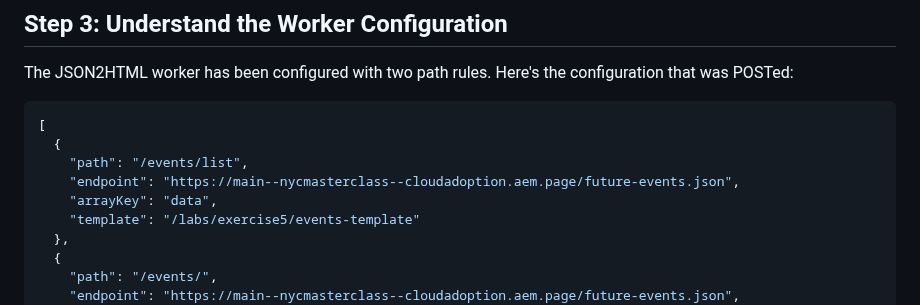
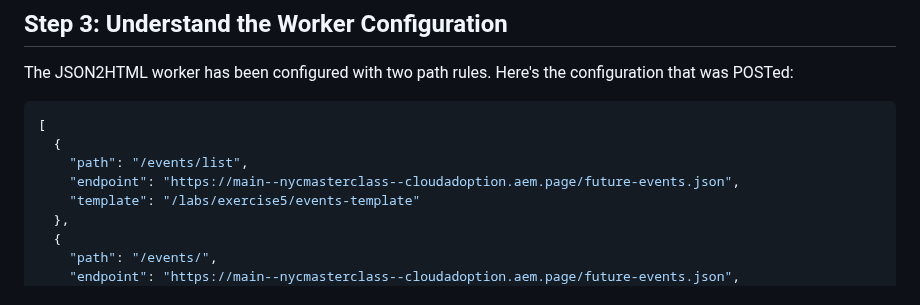
Before and after one commit to cloudadoption/nycmasterclass, a Markdown page: labs/exercise5/instructions.md, the part around the change. Drawn GitHub-style.

Commit message:
Remove 'arrayKey' from events list in instructions
Removed 'arrayKey' from the events list configuration. not needed there

```diff
--- a/labs/exercise5/instructions.md
+++ b/labs/exercise5/instructions.md
@@ -319,7 +319,6 @@ The JSON2HTML worker has been configured with two path rules. Here's the configu
   {
     "path": "/events/list",
     "endpoint": "https://main--nycmasterclass--cloudadoption.aem.page/future-events.json",
-    "arrayKey": "data",
     "template": "/labs/exercise5/events-template"
   },
   {
```
